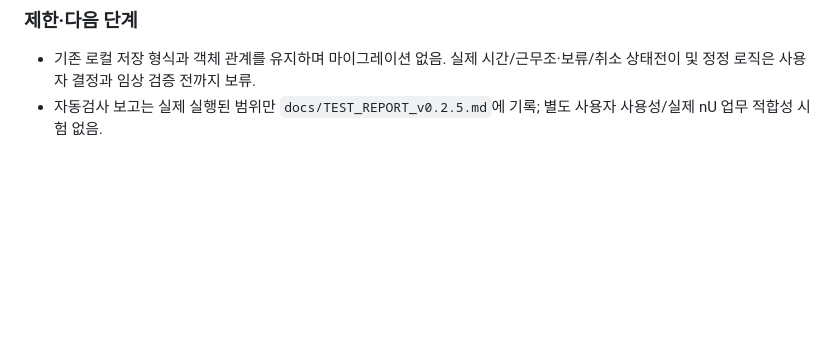
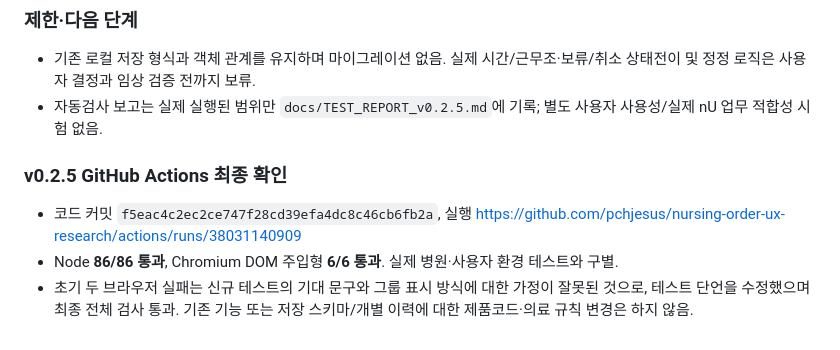
Before and after one commit to pchjesus/nursing-order-ux-research, a Markdown page: DEVLOG.md, the part around the change. GitHub-like rendering; blank space fills up the shorter version.

```diff
--- a/DEVLOG.md
+++ b/DEVLOG.md
@@ -208,3 +208,8 @@
 ### 제한·다음 단계
 - 기존 로컬 저장 형식과 객체 관계를 유지하며 마이그레이션 없음. 실제 시간/근무조·보류/취소 상태전이 및 정정 로직은 사용자 결정과 임상 검증 전까지 보류.
 - 자동검사 보고는 실제 실행된 범위만 `docs/TEST_REPORT_v0.2.5.md`에 기록; 별도 사용자 사용성/실제 nU 업무 적합성 시험 없음.
+
+### v0.2.5 GitHub Actions 최종 확인
+- 코드 커밋 `f5eac4c2ec2ce747f28cd39efa4dc8c46cb6fb2a`, 실행 https://github.com/pchjesus/nursing-order-ux-research/actions/runs/38031140909
+- Node **86/86 통과**, Chromium DOM 주입형 **6/6 통과**. 실제 병원·사용자 환경 테스트와 구별.
+- 초기 두 브라우저 실패는 신규 테스트의 기대 문구와 그룹 표시 방식에 대한 가정이 잘못된 것으로, 테스트 단언을 수정했으며 최종 전체 검사 통과. 기존 기능 또는 저장 스키마/개별 이력에 대한 제품코드·의료 규칙 변경은 하지 않음.
```
Also changed, not shown: README.md (+1 -1 lines), docs/TEST_REPORT_v0.2.5.md (+10 -1 lines).
